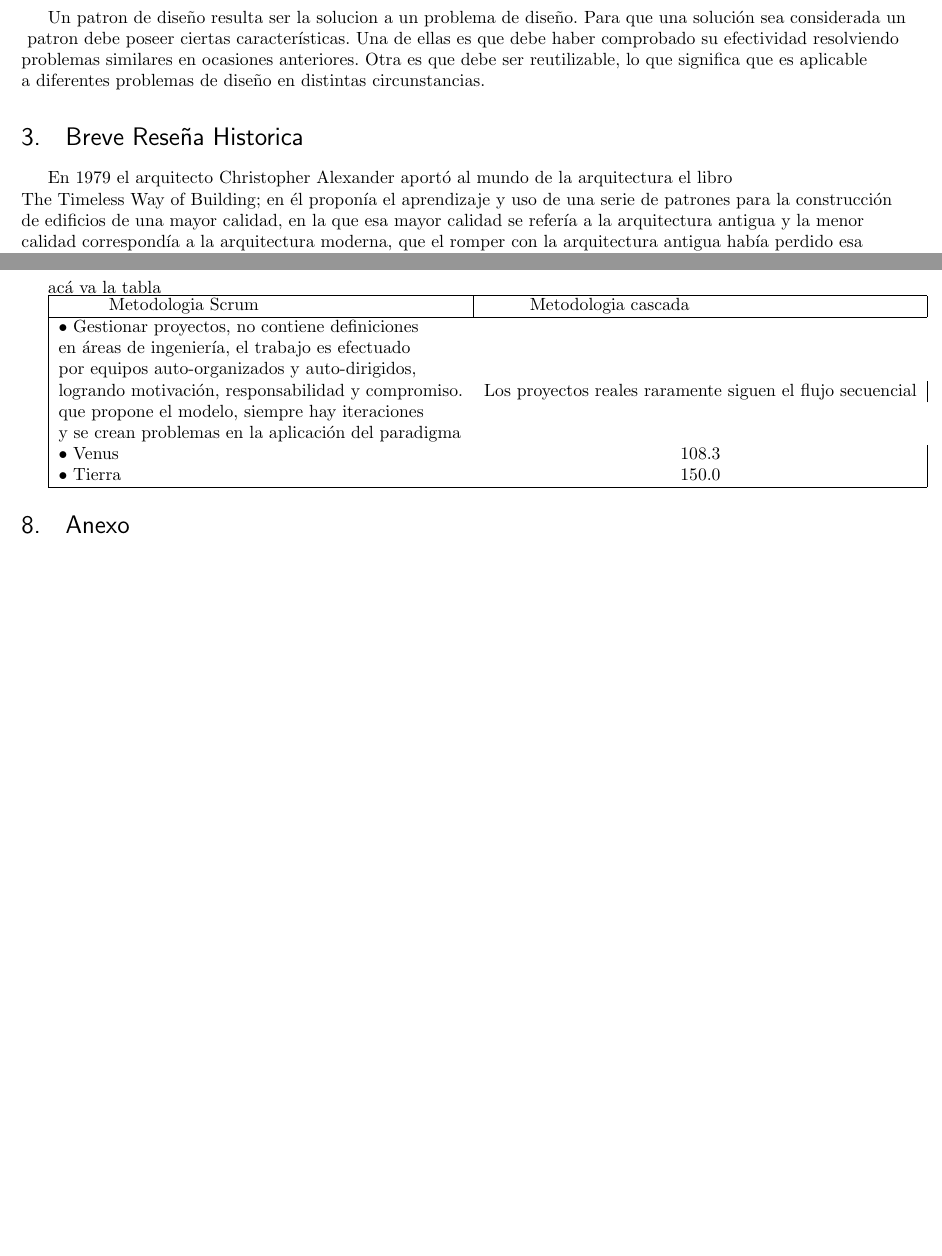
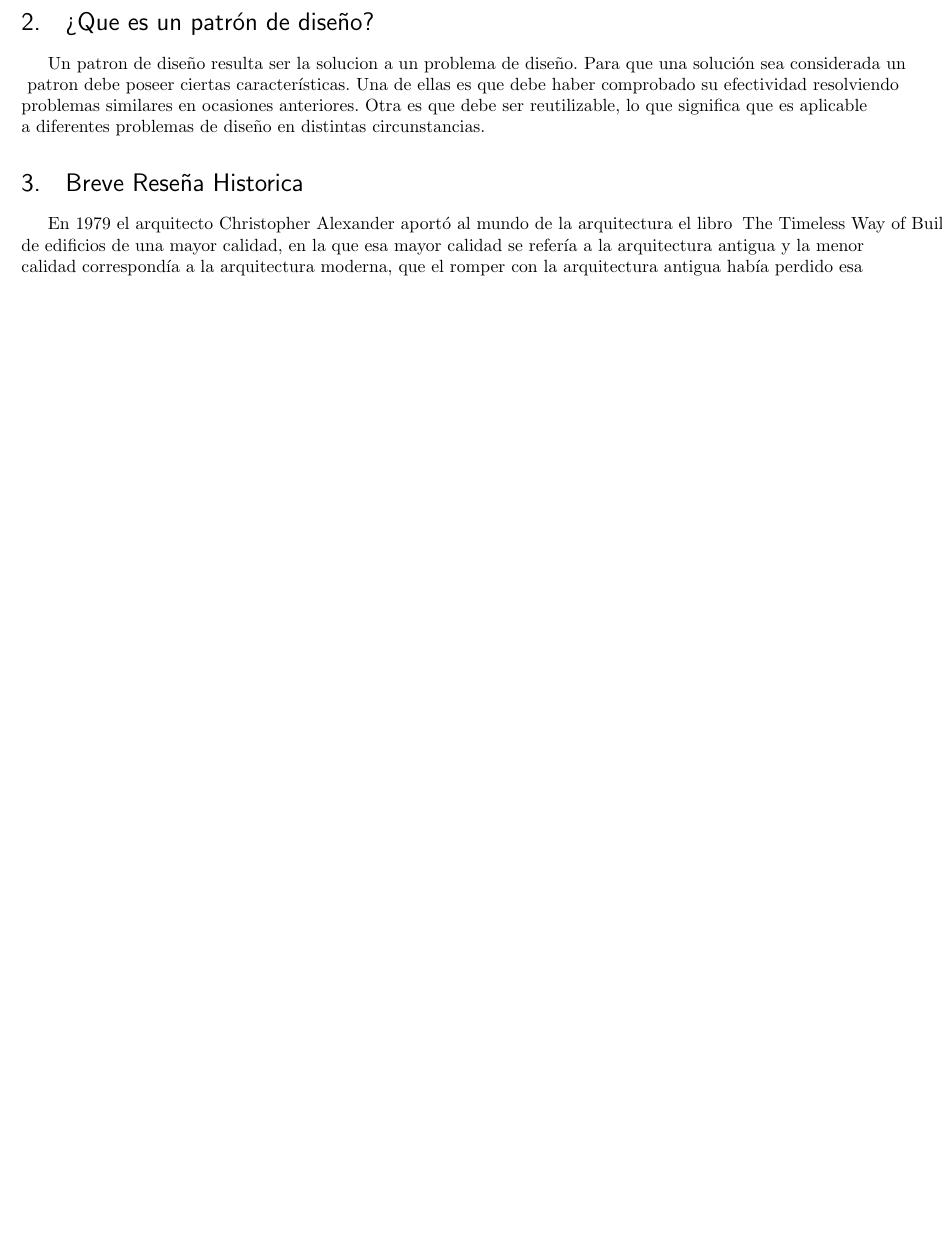
Before and after one commit to fernanrock/3ayudantia, a LaTeX problem sheet (tarea3.tex): two parts of pages 3 and 5 of 5 before the commit and part of page 3 of 4 after it, the two joined at a grey line, cut at the place of the change, the shorter picture padded with empty space. Compiled offline with pdfLaTeX.

Commit message:
Informe modificado

```diff
--- a/tarea3.tex
+++ b/tarea3.tex
@@ -77,17 +77,14 @@
 \newpage
 \section{¿Que es un patrón de diseño?}
 
-\text{Un patron de diseño resulta ser la solucion a un problema de diseño. Para que una solución sea considerada un}\\
-\text{ patron debe poseer ciertas características. Una de ellas es que debe haber comprobado su efectividad resolviendo}\\
-\text{problemas similares en ocasiones anteriores. Otra es que debe ser reutilizable, lo que significa que es aplicable}\\
+\text{Un patron de diseño resulta ser la solucion a un problema de diseño. Para que una solución sea considerada un}
+\text{ patron debe poseer ciertas características. Una de ellas es que debe haber comprobado su efectividad resolviendo}
+\text{problemas similares en ocasiones anteriores. Otra es que debe ser reutilizable, lo que significa que es aplicable}
 \text{a diferentes problemas de diseño en distintas circunstancias.}
 
 \section{Breve Reseña Historica}
 
-\text{En 1979 el arquitecto Christopher Alexander aportó al mundo de la arquitectura el libro}\\
-\text{The Timeless Way of Building; en él proponía el aprendizaje y uso de una serie de patrones para la construcción}\\
-\text{de edificios de una mayor calidad, en la que esa mayor calidad se refería a la arquitectura antigua y la menor}\\
-\text{calidad correspondía a la arquitectura moderna, que el romper con la arquitectura antigua había perdido esa}\\
-\text{conexión con lo que las personas consideraban que era calidad. Más tarde, en 1987, Ward Cunningham y Kent Beck,}\\
-\text{sobrepasados por el pobre entrenamiento que recibían los nuevos programadores en orientación a objetos,}\\
-\text{se preguntaban cómo se podían capturar las buenas ideas para luego de alguna manera traspasarlas a los nuevos}\\
+\text{En 1979 el arquitecto Christopher Alexander aportó al mundo de la arquitectura el libro }
+\text{The Timeless Way of Building; en él proponía el aprendizaje y uso de una serie de patrones para la construcción}
+\text{de edificios de una mayor calidad, en la que esa mayor calidad se refería a la arquitectura antigua y la menor}
+\text{calidad correspondía a la arquitectura moderna, que el romper con la arquitectura antigua había perdido esa}
@@ -153,30 +153,6 @@ representado.
 
 
 
-\newpage
-\section{Comparacion}
-acá va la tabla
-
-\begin{tabular}{|lc|l|} \hline
-\multicolumn{1}{|p{5cm}|}{\centering %
-Metodologia Scrum} & \multicolumn{1}{|p{5cm}|}{\centering %
-Metodologia cascada} \tabularnewline \hline
- • Gestionar  proyectos, no contiene definiciones\\
-en áreas de ingeniería, el trabajo es efectuado\\
-por equipos auto-organizados y auto-dirigidos, \\
-logrando motivación, responsabilidad y compromiso.  &  Los proyectos reales raramente siguen el flujo secuencial\\
-que propone el modelo, siempre hay iteraciones\\
-y se crean problemas en la aplicación del paradigma \\
- • Venus & 108.3 \\
- • Tierra & 150.0 \\ \hline
-\end{tabular}
-
-
-
-
-
-\section{Anexo}
-
 
 
 
```
Also changed, not shown: tarea3.tex (3 more changed lines).
